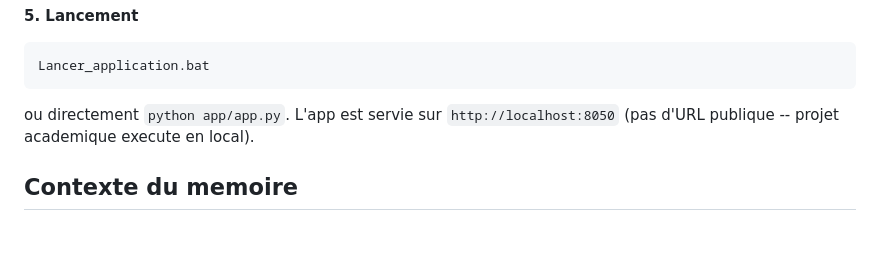
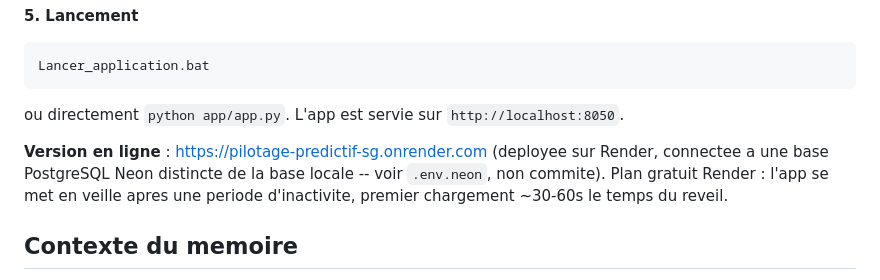
Before and after one commit to akbrejnev200-rgb/Data-Science, a Markdown page: 01-Machine-Learning/pilotage-predictif-sg/README.md, the part around the change. Drawn GitHub-style; blank space fills up the shorter version.

Commit message:
Ajout de l'URL de deploiement Render au README
Co-Authored-By: Claude Sonnet 5 <noreply@anthropic.com>

````diff
--- a/01-Machine-Learning/pilotage-predictif-sg/README.md
+++ b/01-Machine-Learning/pilotage-predictif-sg/README.md
@@ -179,8 +179,12 @@ Connexion a la base PostgreSQL : voir `DB_USER` / `DB_PASSWORD` ci-dessus.
 ```
 Lancer_application.bat
 ```
-ou directement `python app/app.py`. L'app est servie sur `http://localhost:8050`
-(pas d'URL publique -- projet academique execute en local).
+ou directement `python app/app.py`. L'app est servie sur `http://localhost:8050`.
+
+**Version en ligne** : https://pilotage-predictif-sg.onrender.com (deployee sur
+Render, connectee a une base PostgreSQL Neon distincte de la base locale --
+voir `.env.neon`, non commite). Plan gratuit Render : l'app se met en veille
+apres une periode d'inactivite, premier chargement ~30-60s le temps du reveil.
 
 ## Contexte du memoire
 
````
